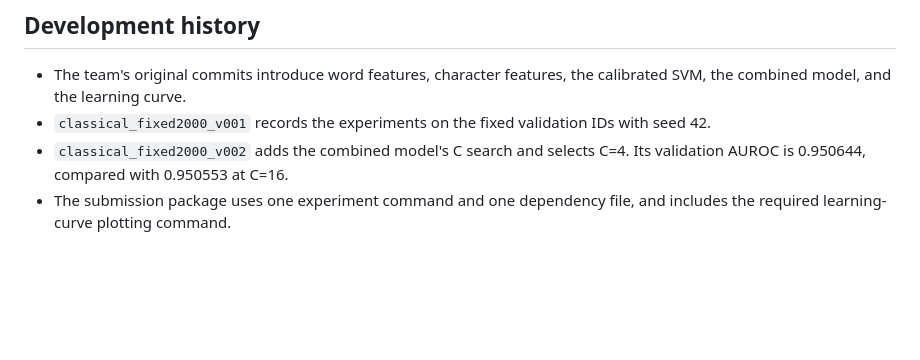
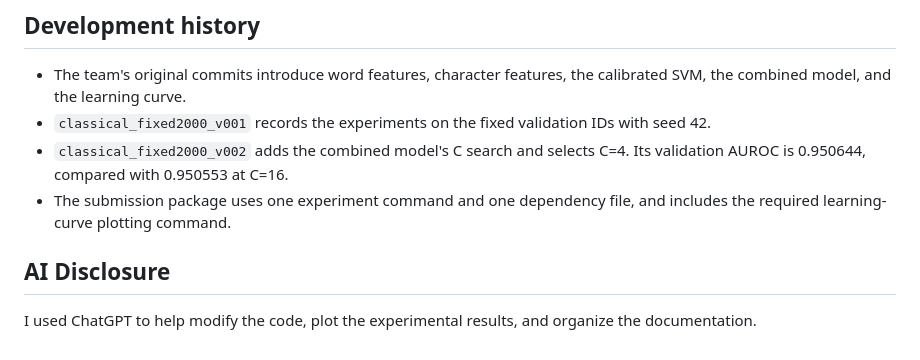
Before and after one commit to sekhari/human-or-ai-submissions, a Markdown page: submissions/group-number-34/README.md, the part around the change. Drawn GitHub-style; blank space fills up the shorter version.

Commit message:
Add AI assistance disclosure to the team README

```diff
--- a/submissions/group-number-34/README.md
+++ b/submissions/group-number-34/README.md
@@ -96,3 +96,7 @@ Its columns are `id` and `label`; `label` is the predicted probability of AI aut
 - `classical_fixed2000_v001` records the experiments on the fixed validation IDs with seed 42.
 - `classical_fixed2000_v002` adds the combined model's C search and selects C=4. Its validation AUROC is 0.950644, compared with 0.950553 at C=16.
 - The submission package uses one experiment command and one dependency file, and includes the required learning-curve plotting command.
+
+## AI Disclosure
+
+I used ChatGPT to help modify the code, plot the experimental results, and organize the documentation.
```
